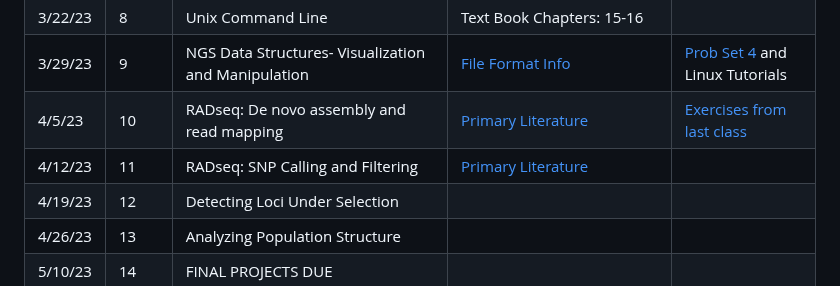
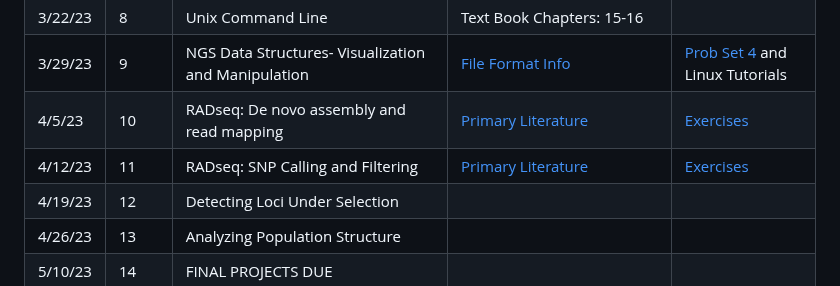
Before and after one commit to jpuritz/BIO_594_2023, a Markdown page: Syllabus.md, the part around the change. Rendered like a GitHub page.

Commit message:
Update syllabus

```diff
--- a/Syllabus.md
+++ b/Syllabus.md
@@ -68,8 +68,8 @@ Updated 1/25/2023 and still subject to change
 | 3/15/23 |      | SPRING BREAK!!                                                           |                                                       |                            |
 | 3/22/23 | 8    | Unix Command Line                                                        | Text Book Chapters: 15-16                                                          |                         |
 | 3/29/23 | 9    | NGS Data Structures- Visualization and Manipulation                      | [File Format Info](./Readings/Week_09/Readings.md)                                                 |[Prob Set 4](/Exercises_ProbSets/Week06/Week_6_ProblemSet.md)  and Linux Tutorials  |
-| 4/5/23  | 10   | RADseq: De novo assembly and read mapping                                | [Primary Literature](./Readings/Week10/)                                                      | [Exercises from last class](/Exercises_ProbSets/Week09/)
-| 4/12/23 | 11   | RADseq: SNP Calling and Filtering                                        |  [Primary Literature](./Readings/Week11/)                                                     |
+| 4/5/23  | 10   | RADseq: De novo assembly and read mapping                                | [Primary Literature](./Readings/Week10/)                                                      | [Exercises ](/Exercises_ProbSets/Week09/)
+| 4/12/23 | 11   | RADseq: SNP Calling and Filtering                                        |  [Primary Literature](./Readings/Week11/)                                                     | [Exercises ](/Exercises_ProbSets/Week10/)
 | 4/19/23 | 12   | Detecting Loci Under Selection                                           |                                                       |                            |
 | 4/26/23 | 13   | Analyzing Population Structure                                           |                                                       |                            |
 | 5/10/23 | 14   | FINAL PROJECTS DUE                                                       |                                                       |                            |
```
